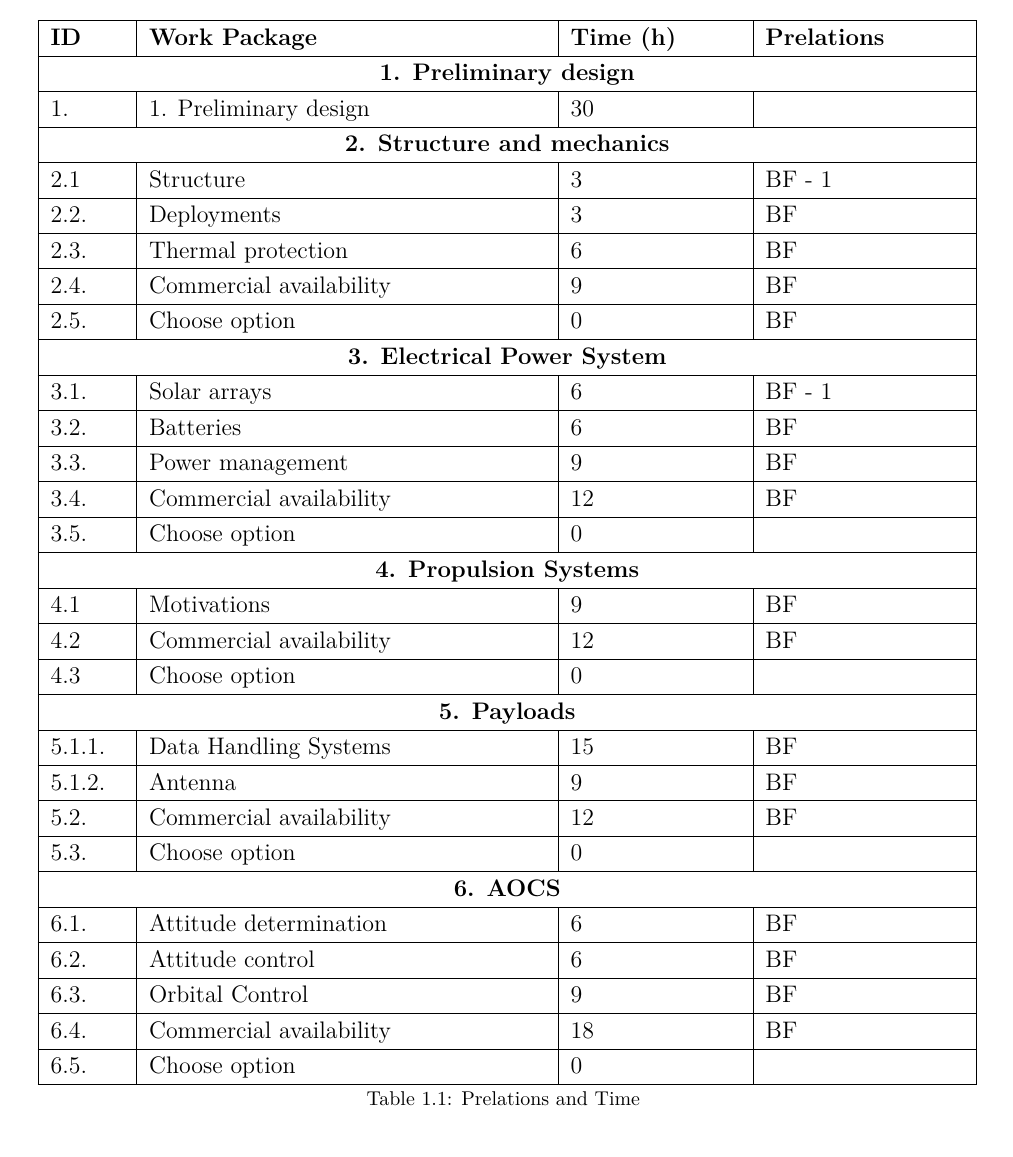
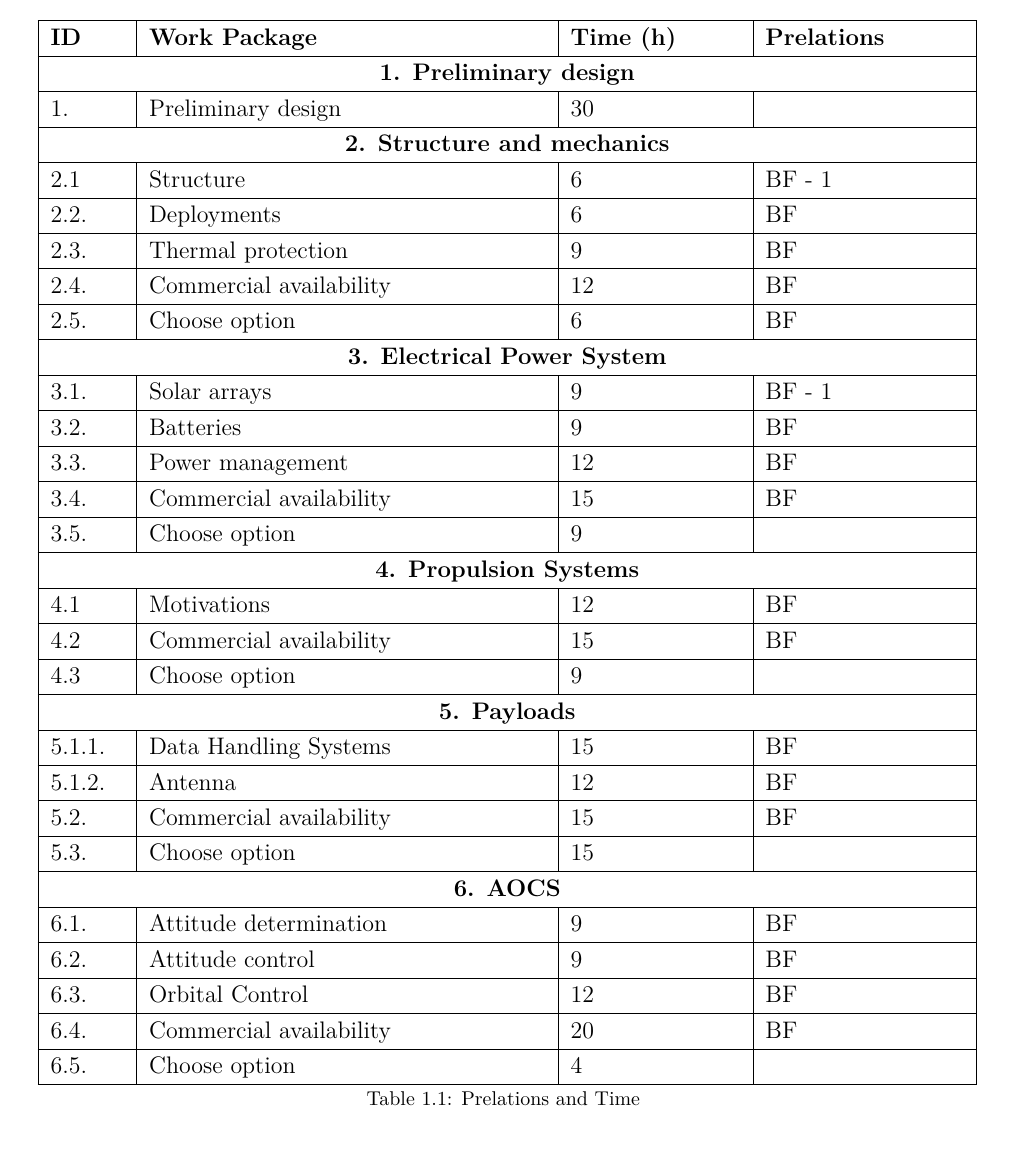
Before and after one commit to davidmorata33/satellitedesign, a LaTeX document (Plantilla/Plantilla/Report.tex, which reads Plantilla/Plantilla/sections/0_Example/example.tex): part of page 7 of 14, cut so that both start at the same text. Compiled offline with pdfLaTeX.

Commit message:
Tabla planning

```diff
--- a/Plantilla/Plantilla/sections/0_Example/example.tex
+++ b/Plantilla/Plantilla/sections/0_Example/example.tex
@@ -6,33 +6,33 @@ Interdepency relationships among tasks, human resources and level of effort
 
 	\textbf{ID }& \textbf{Work Package} & \textbf{Time (h)} & \textbf{Prelations} \\ \hline
 	\multicolumn{4}{|c|}{\textbf{1. Preliminary design}} \\ \hline
-	1. & 1.	Preliminary design & 30 &   \\ \hline
+	1. & Preliminary design & 30 &   \\ \hline
 	\multicolumn{4}{|c|}{\textbf{2. Structure and mechanics}} \\ \hline
-	2.1 & Structure & 3 & BF - 1 \\ \hline
-	2.2. & Deployments & 3 & BF \\ \hline
-	2.3. & Thermal protection & 6 & BF \\ \hline
-	2.4. & Commercial availability & 9 & BF \\ \hline
-	2.5. & Choose option & 0 & BF \\ \hline
+	2.1 & Structure & 6 & BF - 1 \\ \hline
+	2.2. & Deployments & 6 & BF \\ \hline
+	2.3. & Thermal protection & 9 & BF \\ \hline
+	2.4. & Commercial availability & 12 & BF \\ \hline
+	2.5. & Choose option & 6 & BF \\ \hline
 	\multicolumn{4}{|c|}{\textbf{3. Electrical Power System}} \\ \hline
-	3.1. & Solar arrays & 6 & BF - 1 \\ \hline
-	3.2. & Batteries & 6 & BF \\ \hline
-	3.3. & Power management & 9 & BF \\ \hline
-	3.4. & Commercial availability & 12 & BF\\ \hline
-	3.5. & Choose option & 0 & \\ \hline
+	3.1. & Solar arrays & 9 & BF - 1 \\ \hline
+	3.2. & Batteries & 9 & BF \\ \hline
+	3.3. & Power management & 12 & BF \\ \hline
+	3.4. & Commercial availability & 15 & BF\\ \hline
+	3.5. & Choose option & 9 & \\ \hline
 	\multicolumn{4}{|c|}{\textbf{4. Propulsion Systems}} \\ \hline
-	4.1 & Motivations & 9 & BF  \\ \hline
-	4.2 & Commercial availability & 12 & BF  \\ \hline
-	4.3 & Choose option & 0 &   \\ \hline
+	4.1 & Motivations & 12 & BF  \\ \hline
+	4.2 & Commercial availability & 15 & BF  \\ \hline
+	4.3 & Choose option & 9 &   \\ \hline
 	\multicolumn{4}{|c|}{\textbf{5. Payloads}} \\ \hline
 	5.1.1. & Data Handling Systems & 15 & BF \\ \hline
-	5.1.2. & Antenna & 9 & BF \\ \hline
-	5.2. & Commercial availability & 12 & BF  \\ \hline
-	5.3. & Choose option &0& \\ \hline
+	5.1.2. & Antenna & 12 & BF \\ \hline
+	5.2. & Commercial availability & 15 & BF  \\ \hline
+	5.3. & Choose option & 15 & \\ \hline
 	\multicolumn{4}{|c|}{\textbf{6. AOCS}} \\ \hline
-	6.1. & Attitude determination& 6 & BF  \\ \hline
-	6.2. & Attitude control & 6 & BF\\ \hline
-	6.3. & Orbital Control & 9 & BF \\ \hline
-	6.4. & Commercial availability  & 18 & BF \\ \hline
-	6.5. & Choose option & 0 &  \\ \hline
+	6.1. & Attitude determination& 9 & BF  \\ \hline
+	6.2. & Attitude control & 9 & BF\\ \hline
+	6.3. & Orbital Control & 12 & BF \\ \hline
+	6.4. & Commercial availability  & 20 & BF \\ \hline
+	6.5. & Choose option & 4 &  \\ \hline
 	\caption{Prelations and Time} \\
 \end{longtable}
```
Also changed, not shown: Plantilla/Plantilla/Report.pdf, 2 other files.
